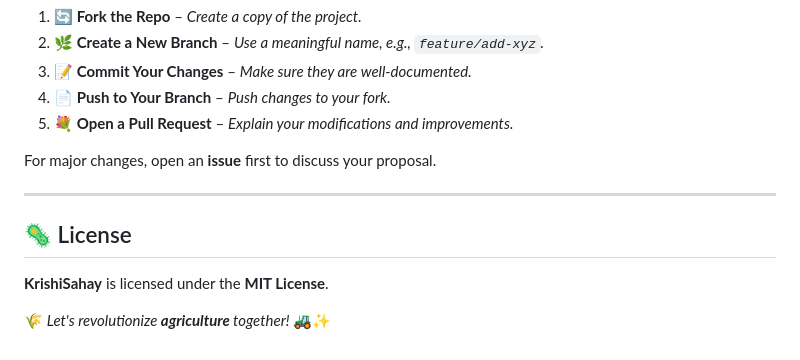
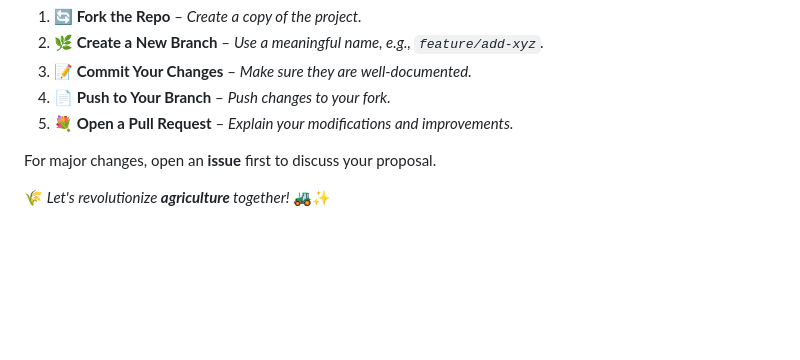
Before and after one commit to shibo911/krishiSahay, a Markdown page: README.md, the part around the change. Rendered like a GitHub page; blank space fills up the shorter version.

```diff
--- a/README.md
+++ b/README.md
@@ -115,10 +115,5 @@ We **welcome contributions** from the community! Follow these steps:
 
 For major changes, open an **issue** first to discuss your proposal.
 
----
-
-## 🦠 License
-
-**KrishiSahay** is licensed under the **MIT License**.
 
 🌾 _Let's revolutionize **agriculture** together!_ 🚜✨
```
